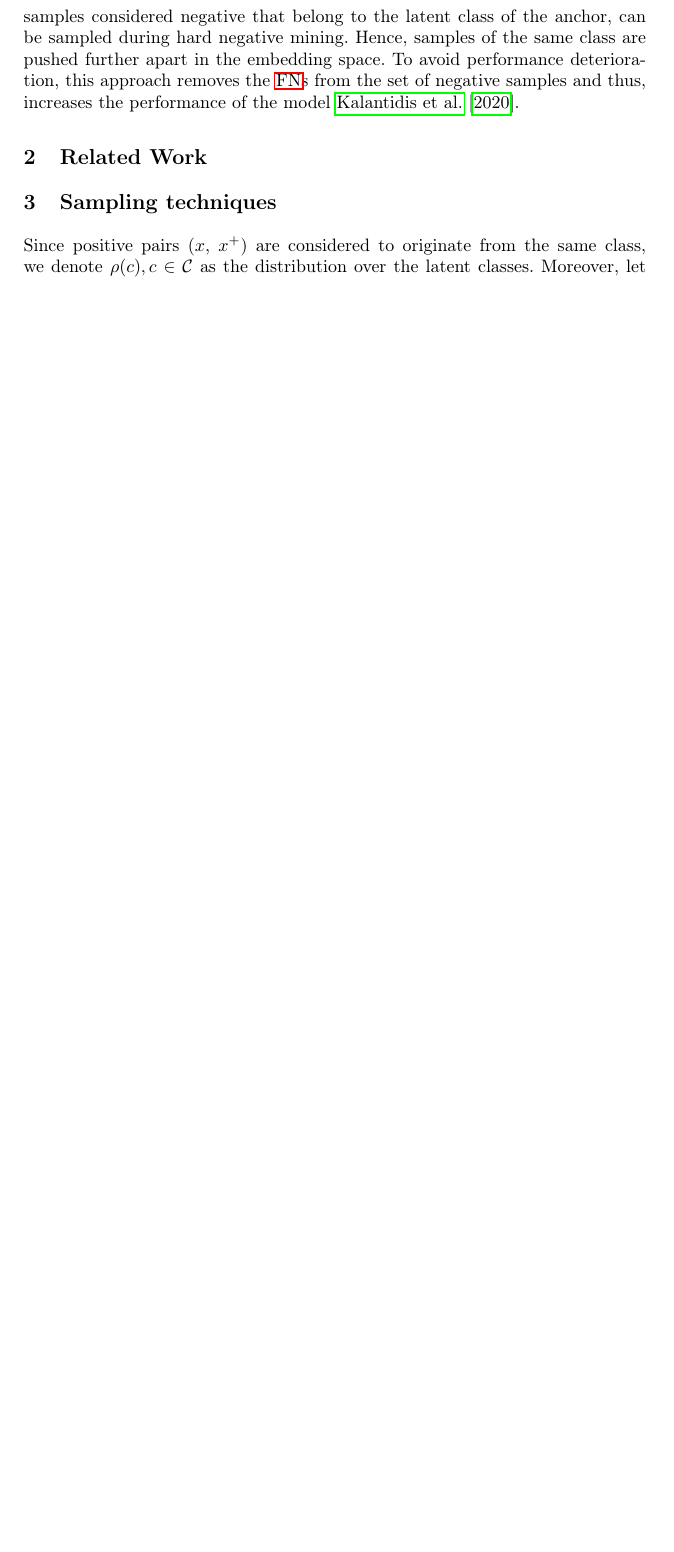
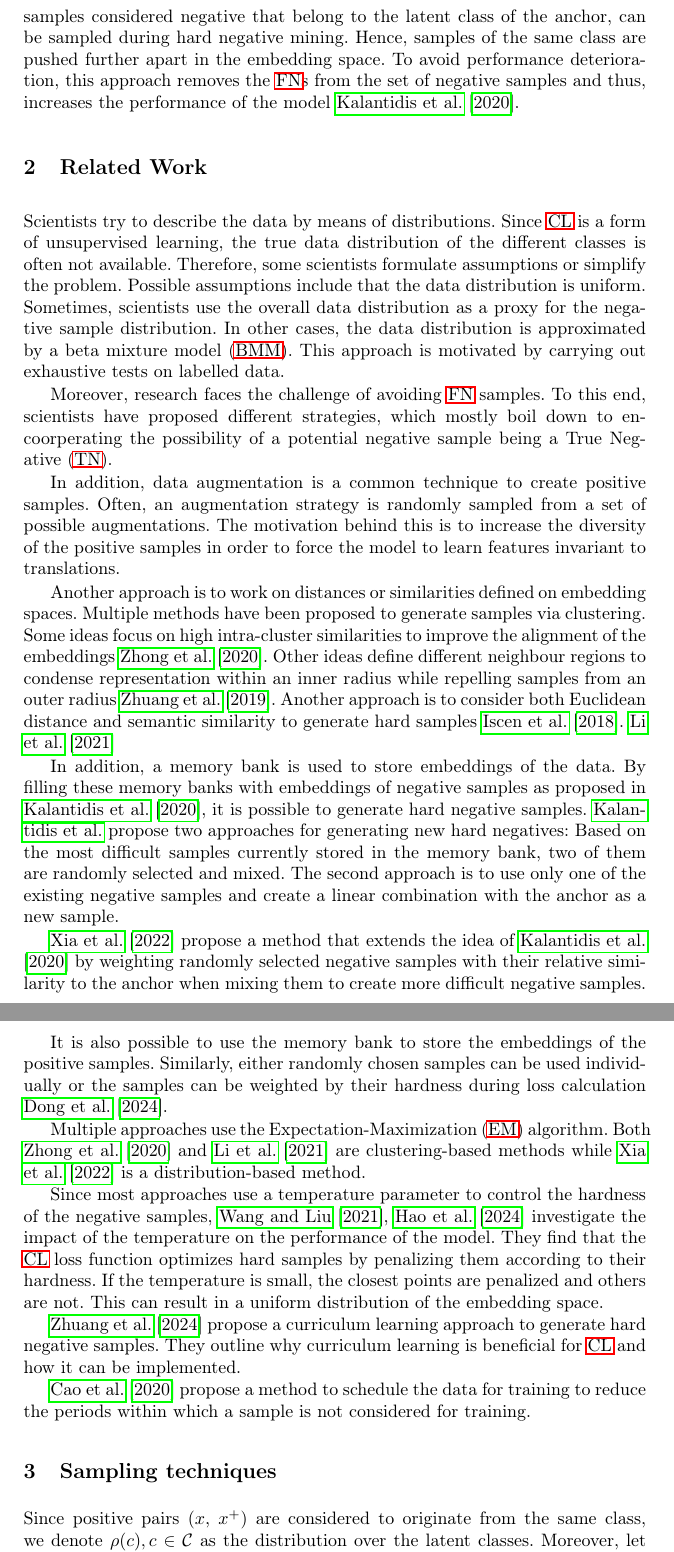
Before and after one commit to KlaraGtknst/master-seminar-ies, a LaTeX thesis (main.tex, which reads sections/main_part/related_work.tex): part of page 3 of 22 before the commit and two parts of pages 3 and 4 of 24 after it, the two joined at a grey line, cut so that both start at the same text, the shorter picture padded with empty space. Compiled offline with pdfLaTeX.

Commit message:
feat: Add first related work attempt

```diff
--- a/sections/main_part/related_work.tex
+++ b/sections/main_part/related_work.tex
@@ -1 +1,68 @@
 \section{Related Work}\label{sec:related_work}
+
+% sampling from distributions
+Scientists try to describe the data by means of distributions.
+Since \ac{cl} is a form of unsupervised learning, the true data distribution of the different classes is often not available.
+Therefore, some scientists formulate assumptions or simplify the problem.
+Possible assumptions include that the data distribution is uniform.
+Sometimes, scientists use the overall data distribution as a proxy for the negative sample distribution.
+In other cases, the data distribution is approximated by a \ac{bmm}.
+This approach is motivated by carrying out exhaustive tests on labelled data.
+
+Moreover, research faces the challenge of avoiding \ac{fn} samples.
+To this end, scientists have proposed different strategies, which mostly boil down to
+encoorperating the possibility of a potential negative sample being a \ac{tn}.
+
+
+% augmentation strategies
+In addition, data augmentation is a common technique to create positive samples.
+Often, an augmentation strategy is randomly sampled from a set of possible augmentations.
+The motivation behind this is to increase the diversity of the positive samples
+in order to force the model to learn features invariant to translations.
+
+
+% clustering/ distance
+Another approach is to work on distances or similarities defined on embedding spaces.
+Multiple methods have been proposed to generate samples via clustering.
+Some ideas focus on high intra-cluster similarities to improve the alignment of the embeddings \citet{DRC_2020}.
+Other ideas define different neighbour regions to condense representation within an inner radius
+while repelling samples from an outer radius \citet{local_aggr_2019}.
+Another approach is to consider both Euclidean distance and semantic similarity to generate hard samples \citet{mining_manifolds_2018}.
+\citet{PCL_2021}
+
+
+% memory bank
+In addition, a memory bank is used to store embeddings of the data.
+By filling these memory banks with embeddings of negative samples as proposed in \citet{mochi_2020},
+it is possible to generate hard negative samples.
+\citeauthor{mochi_2020} propose two approaches for generating new hard negatives:
+Based on the most difficult samples currently stored in the memory bank, two of them are randomly selected and mixed.
+The second approach is to use only one of the existing negative samples and create a linear combination with the anchor as a new sample.
+
+\citet{progcl_2022} propose a method that extends the idea of \citet{mochi_2020} by weighting randomly selected negative samples
+with their relative similarity to the anchor when mixing them to create more difficult negative samples.
+
+It is also possible to use the memory bank to store the embeddings of the positive samples.
+Similarly, either randomly chosen samples can be used individually or
+the samples can be weighted by their hardness during loss calculation \citet{mining_potential_2024}.
+
+
+% other work
+% EM-algorithm
+Multiple approaches use the \ac{em} algorithm.
+Both \citet{DRC_2020} and \citet{PCL_2021} are clustering-based methods while \citet{progcl_2022} is a distribution-based method.
+
+% temperature
+Since most approaches use a temperature parameter to control the hardness of the negative samples,
+\citet{CL_temp_2021,grape_2024} investigate the impact of the temperature on the performance of the model.
+They find that the \ac{cl} loss function optimizes hard samples by penalizing them according to their hardness.
+If the temperature is small, the closest points are penalized and others are not.
+This can result in a uniform distribution of the embedding space.
+
+% curriculum learning
+\citet{curricular_weighting_2024} propose a curriculum learning approach to generate hard negative samples.
+They outline why curriculum learning is beneficial for \ac{cl} and how it can be implemented.
+
+% data scheduling
+\citet{PIC_2020} propose a method to schedule the data for training
+to reduce the periods within which a sample is not considered for training.
```
